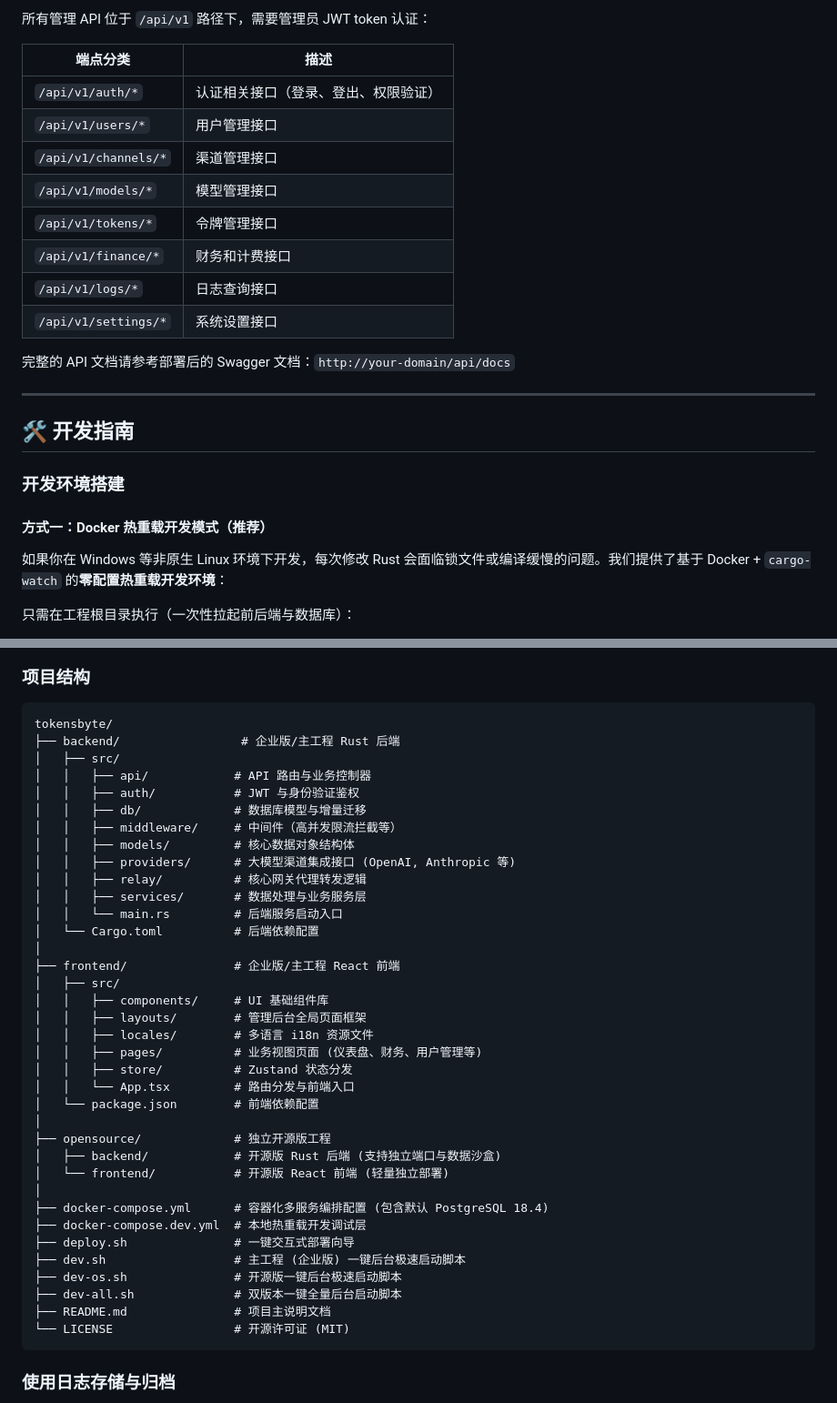
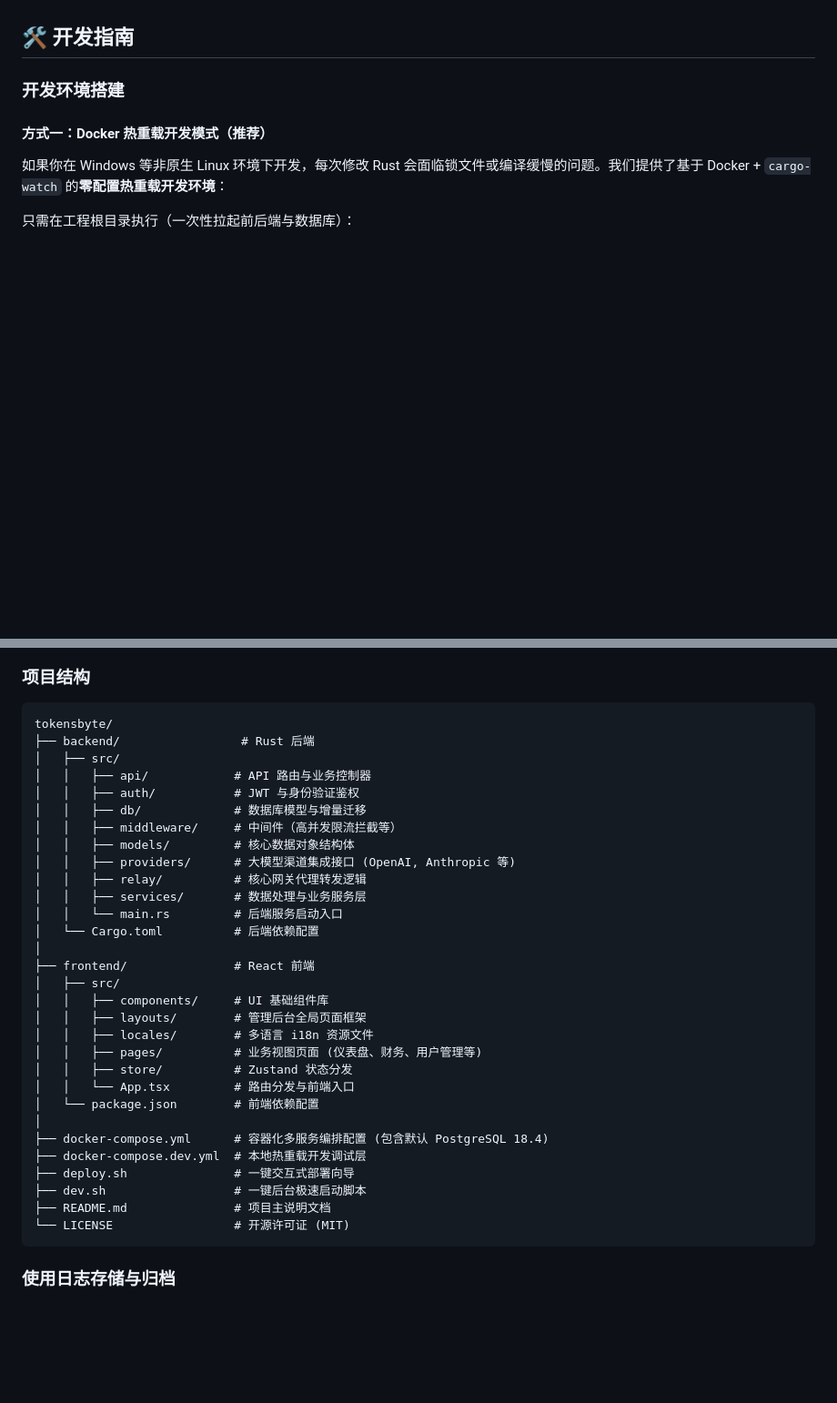
Before and after one commit to aiqachat/tokensbyte, a Markdown page: README.md, 2 parts joined by grey strips. Shown at 91% size. Rendered like a GitHub page; blank space fills up the shorter version.

Commit message:
Update README.md
更新

````diff
--- a/README.md
+++ b/README.md
@@ -340,20 +267,3 @@ curl http://localhost:8080/v1/chat/completions \
-所有管理 API 位于 `/api/v1` 路径下，需要管理员 JWT token 认证：
-
-| 端点分类 | 描述 |
-|----------|------|
-| `/api/v1/auth/*` | 认证相关接口（登录、登出、权限验证） |
-| `/api/v1/users/*` | 用户管理接口 |
-| `/api/v1/channels/*` | 渠道管理接口 |
-| `/api/v1/models/*` | 模型管理接口 |
-| `/api/v1/tokens/*` | 令牌管理接口 |
-| `/api/v1/finance/*` | 财务和计费接口 |
-| `/api/v1/logs/*` | 日志查询接口 |
-| `/api/v1/settings/*` | 系统设置接口 |
-
-完整的 API 文档请参考部署后的 Swagger 文档：`http://your-domain/api/docs`
-
----
-
 ## 🛠️ 开发指南
 
 ### 开发环境搭建
@@ -428,7 +338,7 @@ npm run preview
 
 ```
 tokensbyte/
-├── backend/                 # 企业版/主工程 Rust 后端
+├── backend/                 # Rust 后端
 │   ├── src/
 │   │   ├── api/            # API 路由与业务控制器
 │   │   ├── auth/           # JWT 与身份验证鉴权
@@ -441,7 +351,7 @@ tokensbyte/
 │   │   └── main.rs         # 后端服务启动入口
 │   └── Cargo.toml          # 后端依赖配置
 │
-├── frontend/               # 企业版/主工程 React 前端
+├── frontend/               # React 前端
 │   ├── src/
 │   │   ├── components/     # UI 基础组件库
 │   │   ├── layouts/        # 管理后台全局页面框架
@@ -451,16 +361,10 @@ tokensbyte/
 │   │   └── App.tsx         # 路由分发与前端入口
 │   └── package.json        # 前端依赖配置
 │
-├── opensource/             # 独立开源版工程
-│   ├── backend/            # 开源版 Rust 后端 (支持独立端口与数据沙盒)
-│   └── frontend/           # 开源版 React 前端 (轻量独立部署)
-│
 ├── docker-compose.yml      # 容器化多服务编排配置 (包含默认 PostgreSQL 18.4)
 ├── docker-compose.dev.yml  # 本地热重载开发调试层
 ├── deploy.sh               # 一键交互式部署向导
-├── dev.sh                  # 主工程 (企业版) 一键后台极速启动脚本
-├── dev-os.sh               # 开源版一键后台极速启动脚本
-├── dev-all.sh              # 双版本一键全量后台启动脚本
+├── dev.sh                  # 一键后台极速启动脚本
 ├── README.md               # 项目主说明文档
 └── LICENSE                 # 开源许可证 (MIT)
 ```
````
Also changed, not shown: other parts of README.md (+4 -77 lines).
